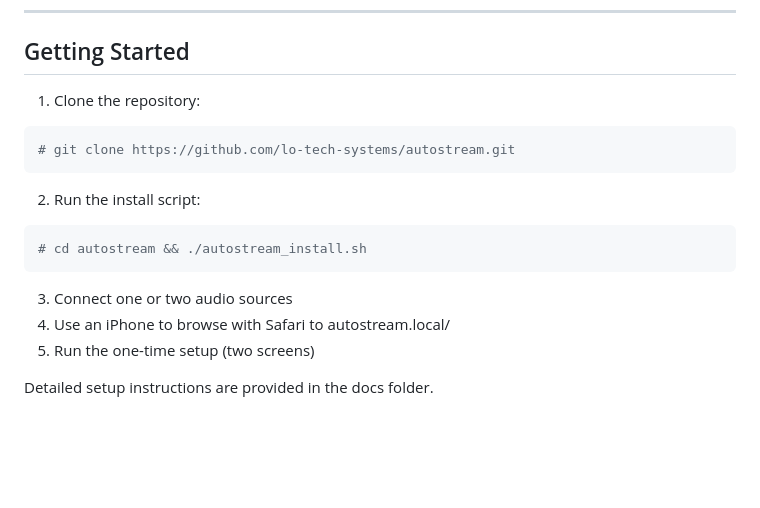
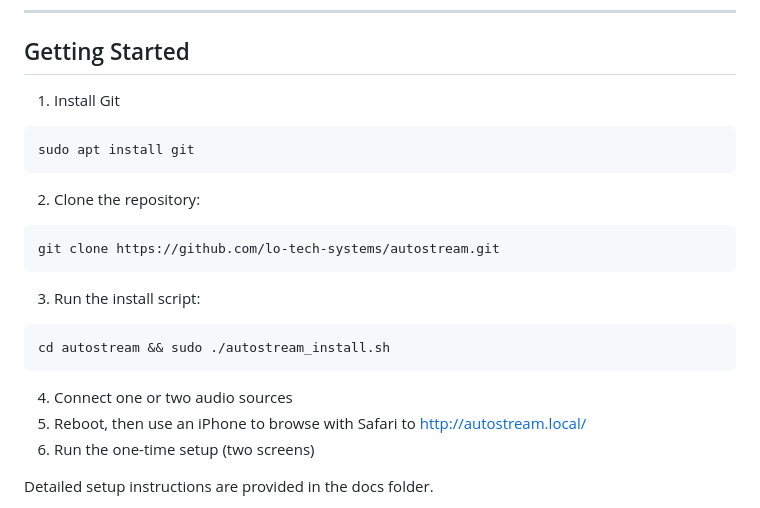
Before and after one commit to lo-tech-systems/autostream, a Markdown page: README.md, the part around the change. Rendered like a GitHub page; blank space fills up the shorter version.

Commit message:
Corrected install instructions

````diff
--- a/README.md
+++ b/README.md
@@ -66,17 +66,21 @@ Running on a Pi ZeroW, it consumes less than 2W.
 
 ## Getting Started
 
-1. Clone the repository:
+1. Install Git
 ```sh
-# git clone https://github.com/lo-tech-systems/autostream.git
+sudo apt install git
 ```
-2. Run the install script:
+2. Clone the repository:
 ```sh
-# cd autostream && ./autostream_install.sh
+git clone https://github.com/lo-tech-systems/autostream.git
 ```
-3. Connect one or two audio sources
-4. Use an iPhone to browse with Safari to autostream.local/
-5. Run the one-time setup (two screens)
+3. Run the install script:
+```sh
+cd autostream && sudo ./autostream_install.sh
+```
+4. Connect one or two audio sources
+5. Reboot, then use an iPhone to browse with Safari to http://autostream.local/
+6. Run the one-time setup (two screens)
 
 Detailed setup instructions are provided in the docs folder.
 
````
